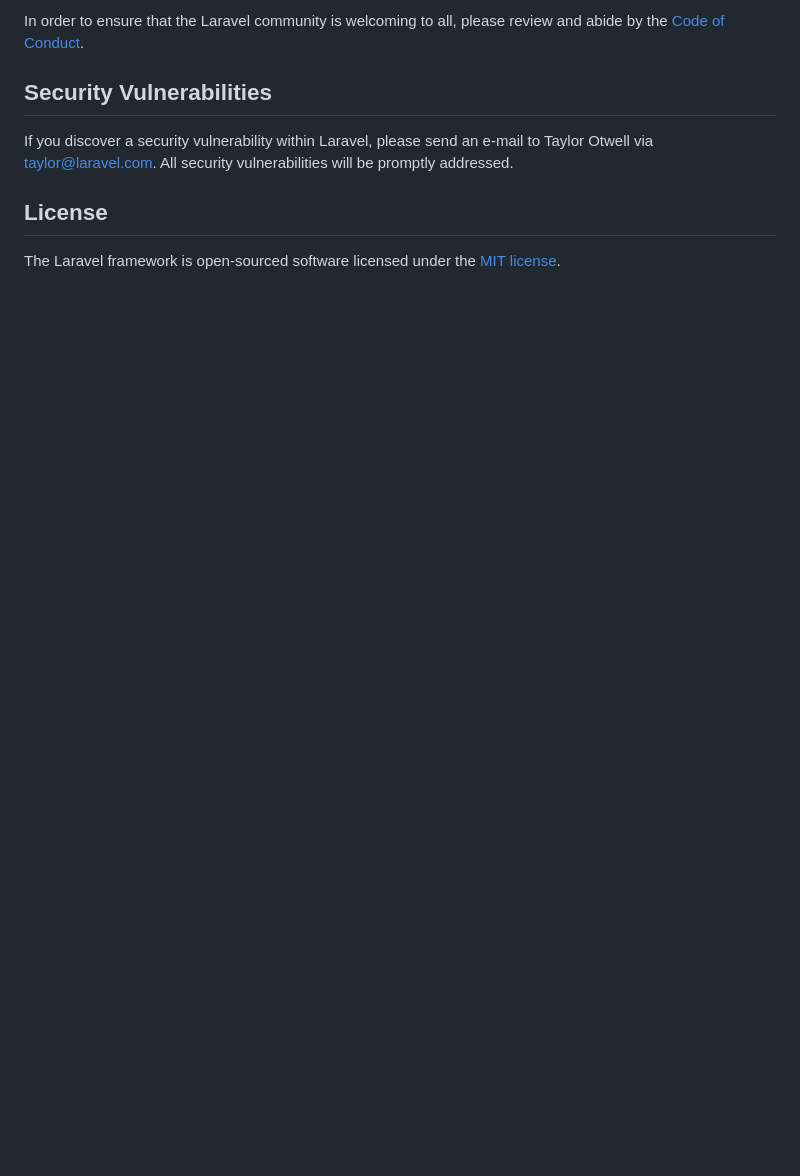
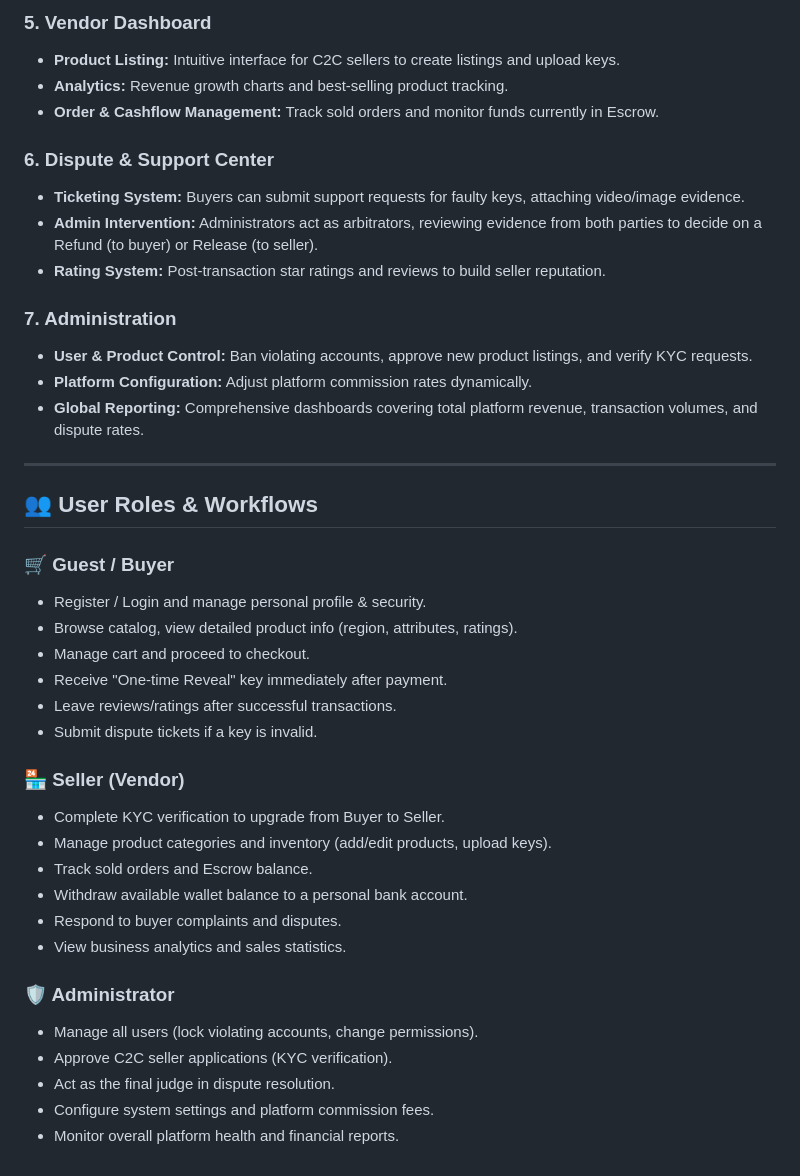
Before and after one commit to hoepjhsha/keycove, a Markdown page: README.md, the part around one of its changes. GitHub-like rendering; blank space fills up the shorter version.

```diff
--- a/README.md
+++ b/README.md
@@ -49,10 +68,42 @@ Thank you for considering contributing to the Laravel framework! The contributio
 
-In order to ensure that the Laravel community is welcoming to all, please review and abide by the [Code of Conduct](https://laravel.com/docs/contributions#code-of-conduct).
+### 5. Vendor Dashboard
+- **Product Listing:** Intuitive interface for C2C sellers to create listings and upload keys.
+- **Analytics:** Revenue growth charts and best-selling product tracking.
+- **Order & Cashflow Management:** Track sold orders and monitor funds currently in Escrow.
 
-## Security Vulnerabilities
+### 6. Dispute & Support Center
+- **Ticketing System:** Buyers can submit support requests for faulty keys, attaching video/image evidence.
+- **Admin Intervention:** Administrators act as arbitrators, reviewing evidence from both parties to decide on a Refund (to buyer) or Release (to seller).
+- **Rating System:** Post-transaction star ratings and reviews to build seller reputation.
 
-If you discover a security vulnerability within Laravel, please send an e-mail to Taylor Otwell via [taylor@laravel.com](mailto:taylor@laravel.com). All security vulnerabilities will be promptly addressed.
+### 7. Administration
+- **User & Product Control:** Ban violating accounts, approve new product listings, and verify KYC requests.
+- **Platform Configuration:** Adjust platform commission rates dynamically.
+- **Global Reporting:** Comprehensive dashboards covering total platform revenue, transaction volumes, and dispute rates.
 
-## License
+---
 
-The Laravel framework is open-sourced software licensed under the [MIT license](https://opensource.org/licenses/MIT).
+## 👥 User Roles & Workflows
+
+### 🛒 Guest / Buyer
+- Register / Login and manage personal profile & security.
+- Browse catalog, view detailed product info (region, attributes, ratings).
+- Manage cart and proceed to checkout.
+- Receive "One-time Reveal" key immediately after payment.
+- Leave reviews/ratings after successful transactions.
+- Submit dispute tickets if a key is invalid.
+
+### 🏪 Seller (Vendor)
+- Complete KYC verification to upgrade from Buyer to Seller.
+- Manage product categories and inventory (add/edit products, upload keys).
+- Track sold orders and Escrow balance.
+- Withdraw available wallet balance to a personal bank account.
+- Respond to buyer complaints and disputes.
+- View business analytics and sales statistics.
+
+### 🛡️ Administrator
+- Manage all users (lock violating accounts, change permissions).
+- Approve C2C seller applications (KYC verification).
+- Act as the final judge in dispute resolution.
+- Configure system settings and platform commission fees.
+- Monitor overall platform health and financial reports.
```
Also changed, not shown: other parts of README.md (+50 -31 lines).
